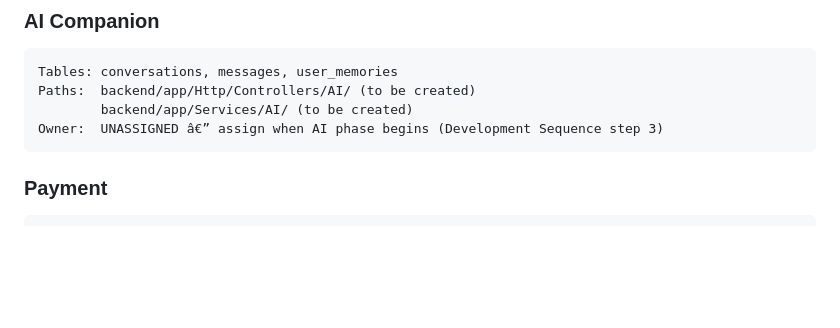
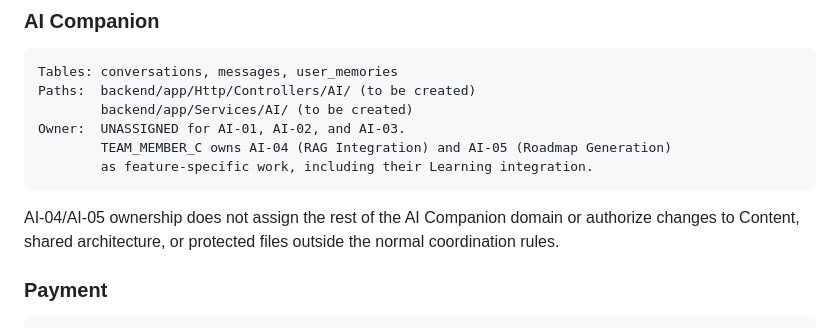
Before and after one commit to lancelotviendangkhoa710/KnowledgeHub_website, a Markdown page: docs/team/OWNERSHIP.md, the part around the change. Rendered like a GitHub page; blank space fills up the shorter version.

Commit message:
p3: assign AI-04 and AI-05 to member C

````diff
--- a/docs/team/OWNERSHIP.md
+++ b/docs/team/OWNERSHIP.md
@@ -186,8 +186,14 @@ database/seeders/DatabaseSeeder.php
 Tables: conversations, messages, user_memories
 Paths:  backend/app/Http/Controllers/AI/ (to be created)
         backend/app/Services/AI/ (to be created)
-Owner:  UNASSIGNED â€” assign when AI phase begins (Development Sequence step 3)
+Owner:  UNASSIGNED for AI-01, AI-02, and AI-03.
+        TEAM_MEMBER_C owns AI-04 (RAG Integration) and AI-05 (Roadmap Generation)
+        as feature-specific work, including their Learning integration.
 ```
+
+AI-04/AI-05 ownership does not assign the rest of the AI Companion domain or
+authorize changes to Content, shared architecture, or protected files outside
+the normal coordination rules.
 
 ### Payment
 ```
````
Also changed, not shown: docs/team/FEATURES.md (+3 -3 lines).
